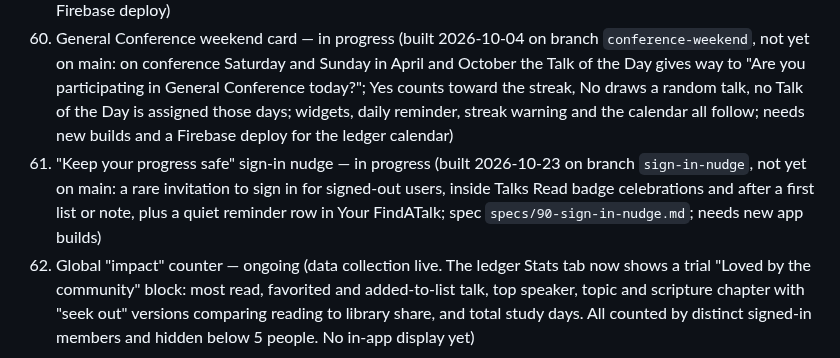
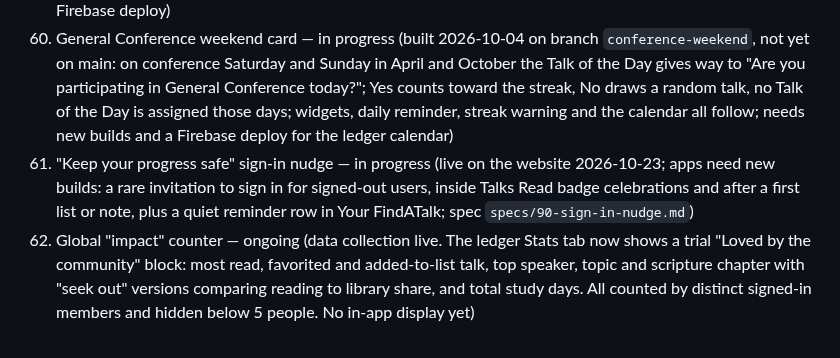
Before and after one commit to CaptainFun333/FindATalk, a Markdown page: IDEAS.md, the part around the change. Drawn GitHub-style.

Commit message:
IDEAS: idea 90 is live on the website, apps still need builds
Co-Authored-By: Claude Opus 5.5 <noreply@anthropic.com>

```diff
--- a/IDEAS.md
+++ b/IDEAS.md
@@ -13,7 +13,7 @@ promise of what ships next. Grouped by status, most active first:
 44. Siri/Google Assistant shortcuts — in progress (iOS done; Android/Google Assistant side still open, more constrained)
 86. Fix a member's streak from the ledger — in progress (built 2026-10-04: private Admin tab at `ledger.html#admin`, look up an account by email, see missed days, mark them forgiven; waiting on a Firebase deploy)
 87. General Conference weekend card — in progress (built 2026-10-04 on branch `conference-weekend`, not yet on main: on conference Saturday and Sunday in April and October the Talk of the Day gives way to "Are you participating in General Conference today?"; Yes counts toward the streak, No draws a random talk, no Talk of the Day is assigned those days; widgets, daily reminder, streak warning and the calendar all follow; needs new builds and a Firebase deploy for the ledger calendar)
-90. "Keep your progress safe" sign-in nudge — in progress (built 2026-10-23 on branch `sign-in-nudge`, not yet on main: a rare invitation to sign in for signed-out users, inside Talks Read badge celebrations and after a first list or note, plus a quiet reminder row in Your FindATalk; spec `specs/90-sign-in-nudge.md`; needs new app builds)
+90. "Keep your progress safe" sign-in nudge — in progress (live on the website 2026-10-23; apps need new builds: a rare invitation to sign in for signed-out users, inside Talks Read badge celebrations and after a first list or note, plus a quiet reminder row in Your FindATalk; spec `specs/90-sign-in-nudge.md`)
 68. Global "impact" counter — ongoing (data collection live. The ledger Stats tab now shows a trial "Loved by the community" block: most read, favorited and added-to-list talk, top speaker, topic and scripture chapter with "seek out" versions comparing reading to library share, and total study days. All counted by distinct signed-in members and hidden below 5 people. No in-app display yet)
 
 ## Open
```
